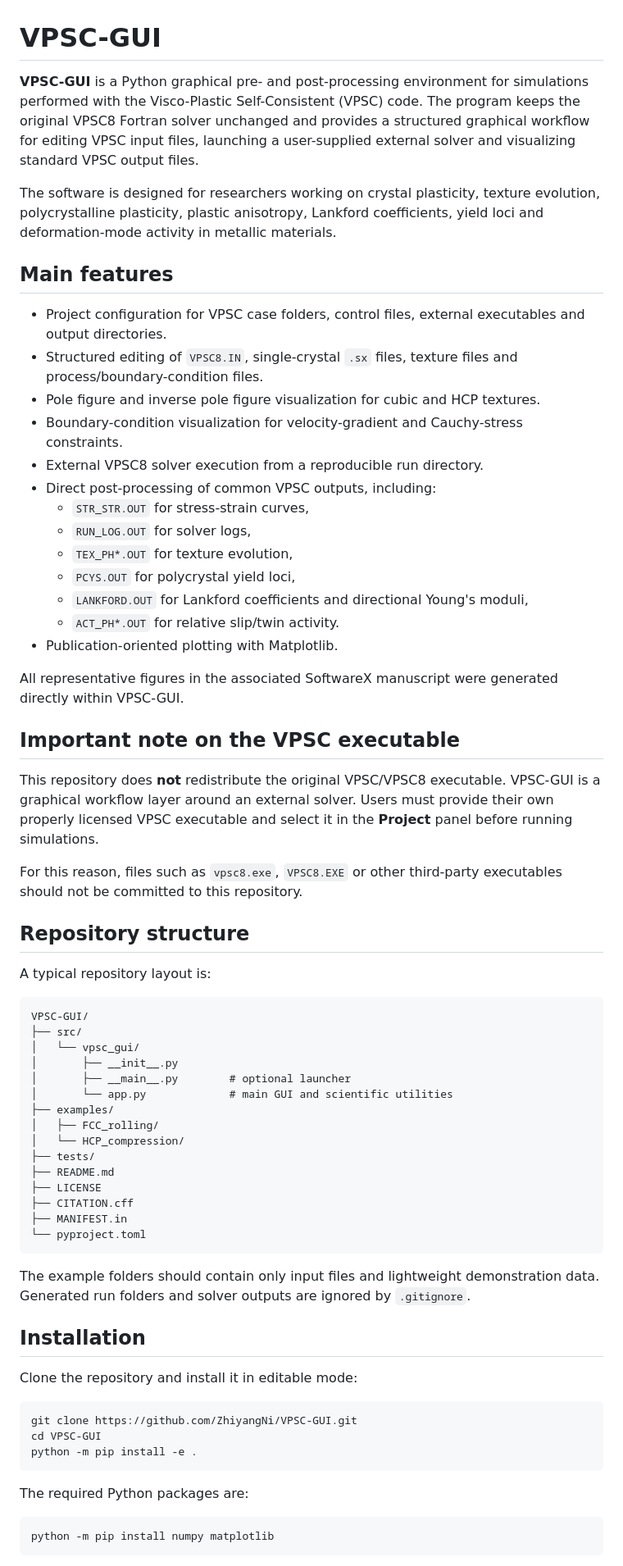
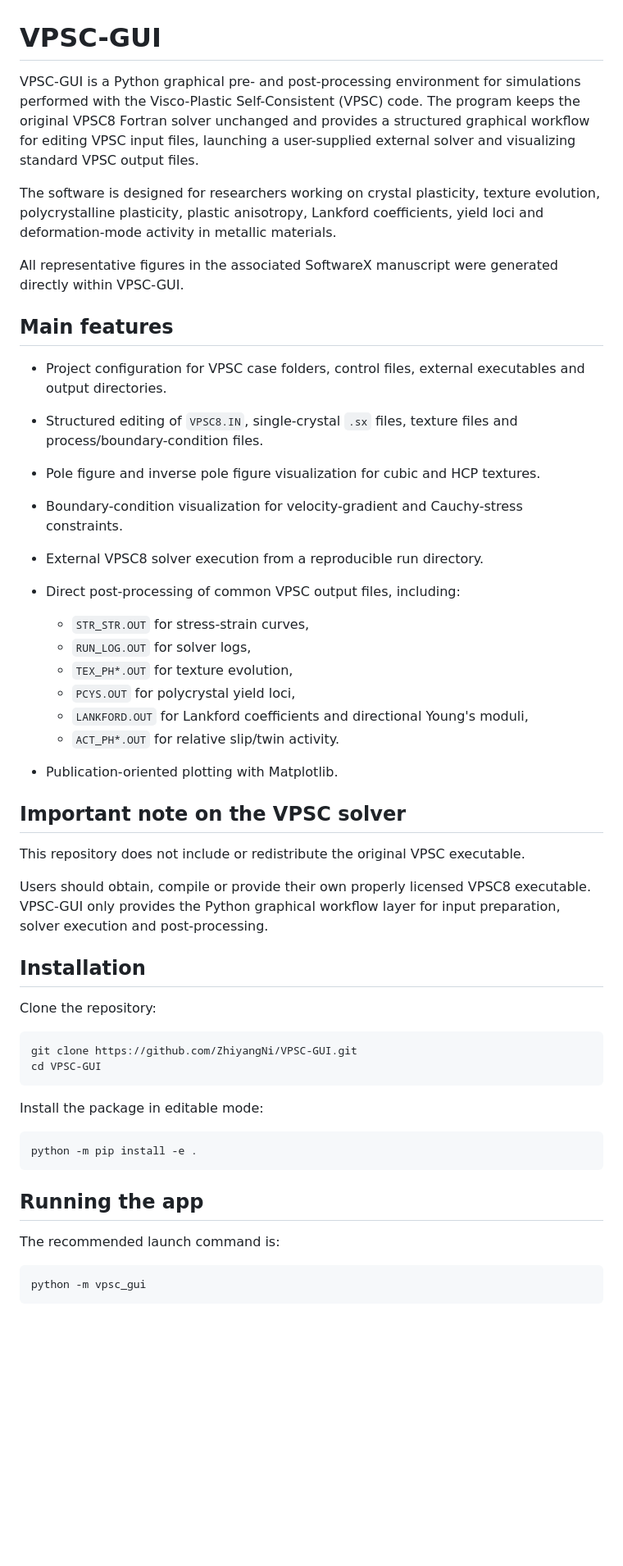
Before and after one commit to ZhiyangNi/VPSC-GUI, a Markdown page: README.md, the part around one of its changes. Shown at 82% size. Drawn GitHub-style; blank space fills up the shorter version.

````diff
--- a/README.md
+++ b/README.md
@@ -1,70 +1,54 @@
 # VPSC-GUI
 
-**VPSC-GUI** is a Python graphical pre- and post-processing environment for simulations performed with the Visco-Plastic Self-Consistent (VPSC) code. The program keeps the original VPSC8 Fortran solver unchanged and provides a structured graphical workflow for editing VPSC input files, launching a user-supplied external solver and visualizing standard VPSC output files.
+VPSC-GUI is a Python graphical pre- and post-processing environment for simulations performed with the Visco-Plastic Self-Consistent (VPSC) code. The program keeps the original VPSC8 Fortran solver unchanged and provides a structured graphical workflow for editing VPSC input files, launching a user-supplied external solver and visualizing standard VPSC output files.
 
 The software is designed for researchers working on crystal plasticity, texture evolution, polycrystalline plasticity, plastic anisotropy, Lankford coefficients, yield loci and deformation-mode activity in metallic materials.
 
+All representative figures in the associated SoftwareX manuscript were generated directly within VPSC-GUI.
+
 ## Main features
 
-- Project configuration for VPSC case folders, control files, external executables and output directories.
-- Structured editing of `VPSC8.IN`, single-crystal `.sx` files, texture files and process/boundary-condition files.
-- Pole figure and inverse pole figure visualization for cubic and HCP textures.
-- Boundary-condition visualization for velocity-gradient and Cauchy-stress constraints.
-- External VPSC8 solver execution from a reproducible run directory.
-- Direct post-processing of common VPSC outputs, including:
-  - `STR_STR.OUT` for stress-strain curves,
-  - `RUN_LOG.OUT` for solver logs,
-  - `TEX_PH*.OUT` for texture evolution,
-  - `PCYS.OUT` for polycrystal yield loci,
-  - `LANKFORD.OUT` for Lankford coefficients and directional Young's moduli,
-  - `ACT_PH*.OUT` for relative slip/twin activity.
-- Publication-oriented plotting with Matplotlib.
+* Project configuration for VPSC case folders, control files, external executables and output directories.
+* Structured editing of `VPSC8.IN`, single-crystal `.sx` files, texture files and process/boundary-condition files.
+* Pole figure and inverse pole figure visualization for cubic and HCP textures.
+* Boundary-condition visualization for velocity-gradient and Cauchy-stress constraints.
+* External VPSC8 solver execution from a reproducible run directory.
+* Direct post-processing of common VPSC output files, including:
 
-All representative figures in the associated SoftwareX manuscript were generated directly within VPSC-GUI.
+  * `STR_STR.OUT` for stress-strain curves,
+  * `RUN_LOG.OUT` for solver logs,
+  * `TEX_PH*.OUT` for texture evolution,
+  * `PCYS.OUT` for polycrystal yield loci,
+  * `LANKFORD.OUT` for Lankford coefficients and directional Young's moduli,
+  * `ACT_PH*.OUT` for relative slip/twin activity.
+* Publication-oriented plotting with Matplotlib.
 
-## Important note on the VPSC executable
+## Important note on the VPSC solver
 
-This repository does **not** redistribute the original VPSC/VPSC8 executable. VPSC-GUI is a graphical workflow layer around an external solver. Users must provide their own properly licensed VPSC executable and select it in the **Project** panel before running simulations.
+This repository does not include or redistribute the original VPSC executable.
 
-For this reason, files such as `vpsc8.exe`, `VPSC8.EXE` or other third-party executables should not be committed to this repository.
-
-## Repository structure
-
-A typical repository layout is:
-
-```text
-VPSC-GUI/
-├── src/
-│   └── vpsc_gui/
-│       ├── __init__.py
-│       ├── __main__.py        # optional launcher
-│       └── app.py             # main GUI and scientific utilities
-├── examples/
-│   ├── FCC_rolling/
-│   └── HCP_compression/
-├── tests/
-├── README.md
-├── LICENSE
-├── CITATION.cff
-├── MANIFEST.in
-└── pyproject.toml
-```
-
-The example folders should contain only input files and lightweight demonstration data. Generated run folders and solver outputs are ignored by `.gitignore`.
+Users should obtain, compile or provide their own properly licensed VPSC8 executable. VPSC-GUI only provides the Python graphical workflow layer for input preparation, solver execution and post-processing.
 
 ## Installation
 
-Clone the repository and install it in editable mode:
+Clone the repository:
 
 ```bash
 git clone https://github.com/ZhiyangNi/VPSC-GUI.git
 cd VPSC-GUI
+```
+
+Install the package in editable mode:
+
+```bash
 python -m pip install -e .
 ```
 
-The required Python packages are:
+## Running the app
+
+The recommended launch command is:
 
 ```bash
-python -m pip install numpy matplotlib
+python -m vpsc_gui
 ```
 
````
Also changed, not shown: other parts of README.md (+101 -67 lines).
